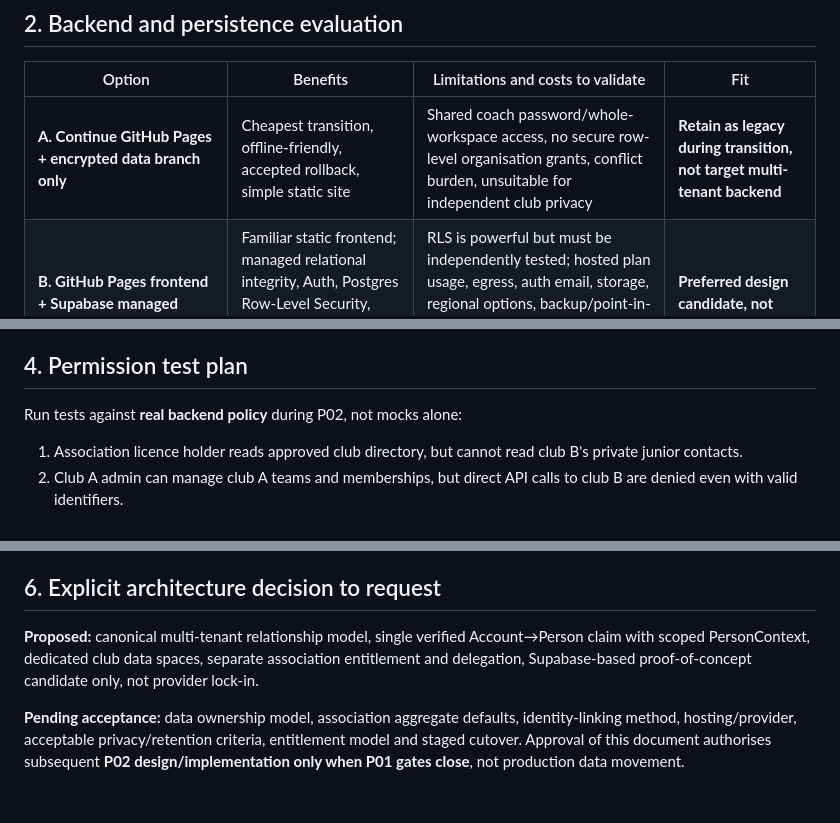
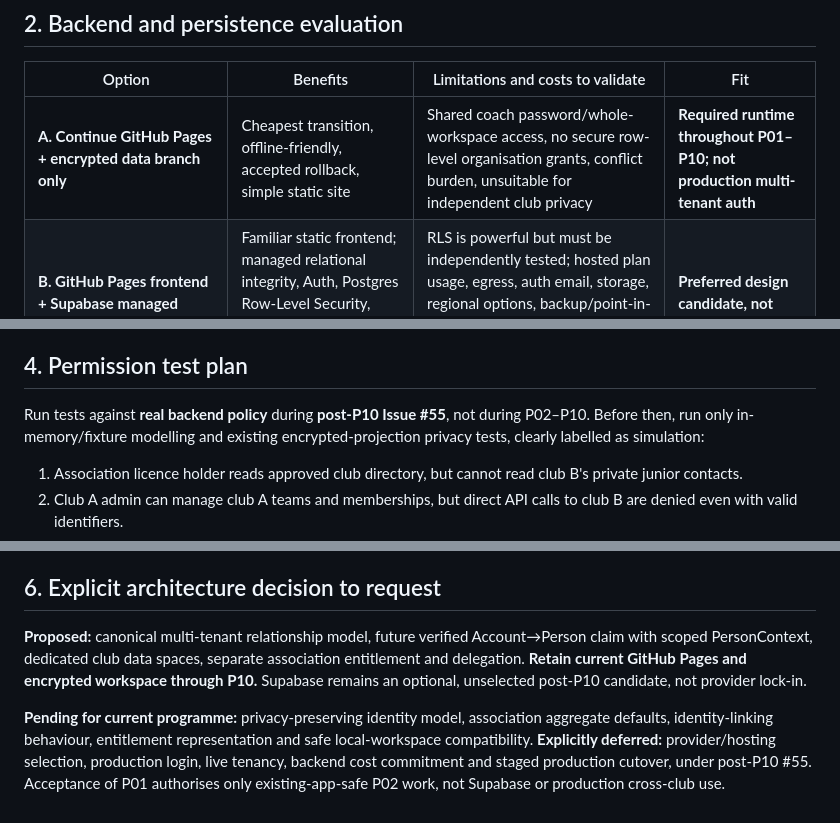
Before and after one commit to pdomoney/team-manager, a Markdown page: docs/architecture/p01-security-and-platform-options.md, 3 parts joined by grey strips. Drawn GitHub-style.

Commit message:
P01: explicitly defer Supabase and multi-tenant backend implementation until after P10

```diff
--- a/docs/architecture/p01-security-and-platform-options.md
+++ b/docs/architecture/p01-security-and-platform-options.md
@@ -25,7 +27,7 @@ Australian operating context requires a dedicated assessment of the Privacy Act/
 
 | Option | Benefits | Limitations and costs to validate | Fit |
 | --- | --- | --- | --- |
-| **A. Continue GitHub Pages + encrypted data branch only** | Cheapest transition, offline-friendly, accepted rollback, simple static site | Shared coach password/whole-workspace access, no secure row-level organisation grants, conflict burden, unsuitable for independent club privacy | **Retain as legacy during transition, not target multi-tenant backend** |
+| **A. Continue GitHub Pages + encrypted data branch only** | Cheapest transition, offline-friendly, accepted rollback, simple static site | Shared coach password/whole-workspace access, no secure row-level organisation grants, conflict burden, unsuitable for independent club privacy | **Required runtime throughout P01–P10; not production multi-tenant auth** |
 | **B. GitHub Pages frontend + Supabase managed Postgres/Auth/Storage** | Familiar static frontend; managed relational integrity, Auth, Postgres Row-Level Security, storage and migration tooling; matches earlier design direction | RLS is powerful but must be independently tested; hosted plan usage, egress, auth email, storage, regional options, backup/point-in-time restore, provider outages and subscriptions must be assessed | **Preferred design candidate, not approved** |
 | **C. Static frontend + custom API + managed Postgres/identity provider** | Full control over authorisation and data boundary, flexible hosting/region choices | Higher development and operations burden for identity, service API, monitoring, backups, migration, incident response and upgrades | Alternative if provider limits/security or commercial needs require custom policies |
 | **D. Enterprise identity/managed backend bundle** | May support federated organisation sign-in and contractual controls | Higher recurring/licensing complexity, potentially unnecessary at initial club scale; governance/workload remains | Revisit after product and club uptake |
@@ -71,7 +73,7 @@ Pricing is in **USD** unless supplier explicitly says otherwise. Allow for AUD F
 
 ## 4. Permission test plan
 
-Run tests against **real backend policy** during P02, not mocks alone:
+Run tests against **real backend policy** during **post-P10 Issue #55**, not during P02–P10. Before then, run only in-memory/fixture modelling and existing encrypted-projection privacy tests, clearly labelled as simulation:
 
 1. Association licence holder reads approved club directory, but cannot read club B's private junior contacts.
 2. Club A admin can manage club A teams and memberships, but direct API calls to club B are denied even with valid identifiers.
@@ -92,6 +94,6 @@ Propose RPO/RTO **only after** owner review. Validate encrypted snapshots, PITR
 
 ## 6. Explicit architecture decision to request
 
-**Proposed:** canonical multi-tenant relationship model, single verified Account→Person claim with scoped PersonContext, dedicated club data spaces, separate association entitlement and delegation, Supabase-based proof-of-concept candidate only, not provider lock-in.
+**Proposed:** canonical multi-tenant relationship model, future verified Account→Person claim with scoped PersonContext, dedicated club data spaces, separate association entitlement and delegation. **Retain current GitHub Pages and encrypted workspace through P10.** Supabase remains an optional, unselected post-P10 candidate, not provider lock-in.
 
-**Pending acceptance:** data ownership model, association aggregate defaults, identity-linking method, hosting/provider, acceptable privacy/retention criteria, entitlement model and staged cutover. Approval of this document authorises subsequent **P02 design/implementation only when P01 gates close**, not production data movement.
+**Pending for current programme:** privacy-preserving identity model, association aggregate defaults, identity-linking behaviour, entitlement representation and safe local-workspace compatibility. **Explicitly deferred:** provider/hosting selection, production login, live tenancy, backend cost commitment and staged production cutover, under post-P10 #55. Acceptance of P01 authorises only existing-app-safe P02 work, not Supabase or production cross-club use.
```
Also changed, not shown: other parts of docs/architecture/p01-security-and-platform-options.md (+2 -0 lines).
